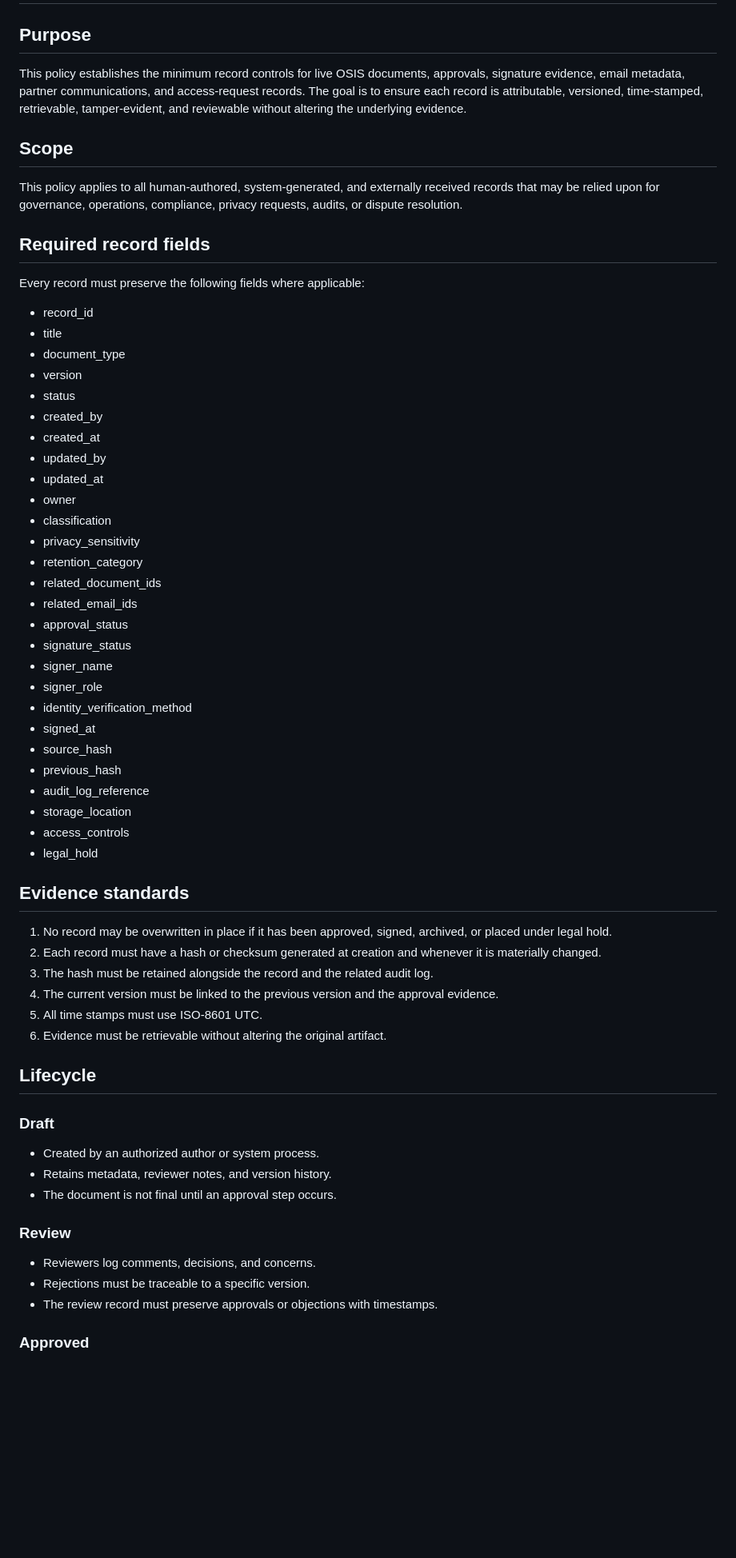
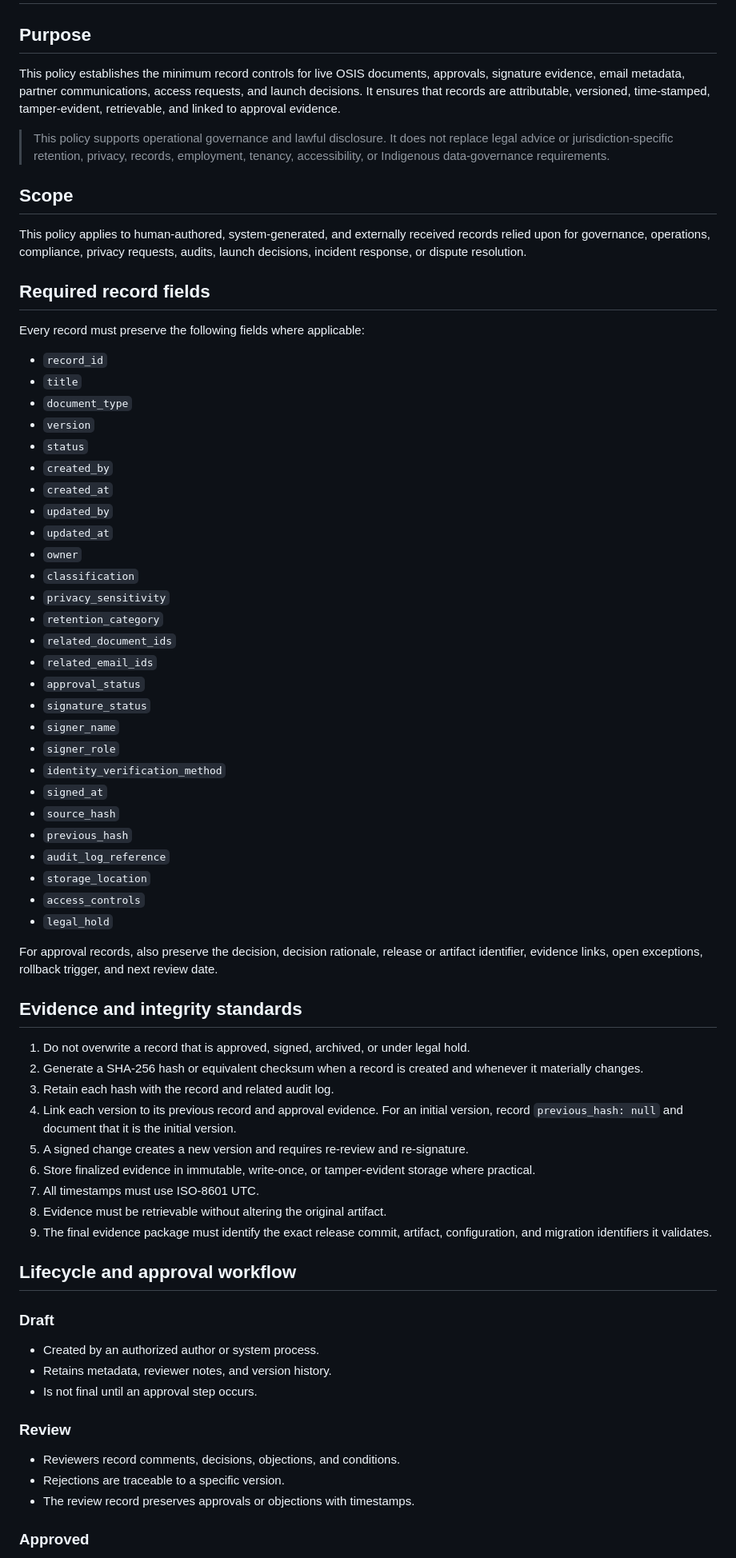
Before and after one commit to waskahativan2-wq/Metaverse, a Markdown page: docs/records-policy.md, the part around one of its changes. Shown at 80% size. Drawn GitHub-style; blank space fills up the shorter version.

Commit message:
Align records policy with final approval, immutable evidence, and signature requirements.

```diff
--- a/docs/records-policy.md
+++ b/docs/records-policy.md
@@ -2,66 +2,73 @@
 
 ## Purpose
 
-This policy establishes the minimum record controls for live OSIS documents, approvals, signature evidence, email metadata, partner communications, and access-request records. The goal is to ensure each record is attributable, versioned, time-stamped, retrievable, tamper-evident, and reviewable without altering the underlying evidence.
+This policy establishes the minimum record controls for live OSIS documents, approvals, signature evidence, email metadata, partner communications, access requests, and launch decisions. It ensures that records are attributable, versioned, time-stamped, tamper-evident, retrievable, and linked to approval evidence.
+
+> This policy supports operational governance and lawful disclosure. It does not replace legal advice or jurisdiction-specific retention, privacy, records, employment, tenancy, accessibility, or Indigenous data-governance requirements.
 
 ## Scope
 
-This policy applies to all human-authored, system-generated, and externally received records that may be relied upon for governance, operations, compliance, privacy requests, audits, or dispute resolution.
+This policy applies to human-authored, system-generated, and externally received records relied upon for governance, operations, compliance, privacy requests, audits, launch decisions, incident response, or dispute resolution.
 
 ## Required record fields
 
 Every record must preserve the following fields where applicable:
 
-- record_id
-- title
-- document_type
-- version
-- status
-- created_by
-- created_at
-- updated_by
-- updated_at
-- owner
-- classification
-- privacy_sensitivity
-- retention_category
-- related_document_ids
-- related_email_ids
-- approval_status
-- signature_status
-- signer_name
-- signer_role
-- identity_verification_method
-- signed_at
-- source_hash
-- previous_hash
-- audit_log_reference
-- storage_location
-- access_controls
-- legal_hold
+- `record_id`
+- `title`
+- `document_type`
+- `version`
+- `status`
+- `created_by`
+- `created_at`
+- `updated_by`
+- `updated_at`
+- `owner`
+- `classification`
+- `privacy_sensitivity`
+- `retention_category`
+- `related_document_ids`
+- `related_email_ids`
+- `approval_status`
+- `signature_status`
+- `signer_name`
+- `signer_role`
+- `identity_verification_method`
+- `signed_at`
+- `source_hash`
+- `previous_hash`
+- `audit_log_reference`
+- `storage_location`
+- `access_controls`
+- `legal_hold`
 
-## Evidence standards
+For approval records, also preserve the decision, decision rationale, release or artifact identifier, evidence links, open exceptions, rollback trigger, and next review date.
 
-1. No record may be overwritten in place if it has been approved, signed, archived, or placed under legal hold.
-2. Each record must have a hash or checksum generated at creation and whenever it is materially changed.
-3. The hash must be retained alongside the record and the related audit log.
-4. The current version must be linked to the previous version and the approval evidence.
-5. All time stamps must use ISO-8601 UTC.
-6. Evidence must be retrievable without altering the original artifact.
+## Evidence and integrity standards
 
-## Lifecycle
+1. Do not overwrite a record that is approved, signed, archived, or under legal hold.
+2. Generate a SHA-256 hash or equivalent checksum when a record is created and whenever it materially changes.
+3. Retain each hash with the record and related audit log.
+4. Link each version to its previous record and approval evidence. For an initial version, record `previous_hash: null` and document that it is the initial version.
+5. A signed change creates a new version and requires re-review and re-signature.
+6. Store finalized evidence in immutable, write-once, or tamper-evident storage where practical.
+7. All timestamps must use ISO-8601 UTC.
+8. Evidence must be retrievable without altering the original artifact.
+9. The final evidence package must identify the exact release commit, artifact, configuration, and migration identifiers it validates.
+
+## Lifecycle and approval workflow
 
 ### Draft
 
 - Created by an authorized author or system process.
 - Retains metadata, reviewer notes, and version history.
-- The document is not final until an approval step occurs.
+- Is not final until an approval step occurs.
 
 ### Review
 
-- Reviewers log comments, decisions, and concerns.
-- Rejections must be traceable to a specific version.
-- The review record must preserve approvals or objections with timestamps.
+- Reviewers record comments, decisions, objections, and conditions.
+- Rejections are traceable to a specific version.
+- The review record preserves approvals or objections with timestamps.
 
 ### Approved
 
```
Also changed, not shown: other parts of docs/records-policy.md (+36 -17 lines).
